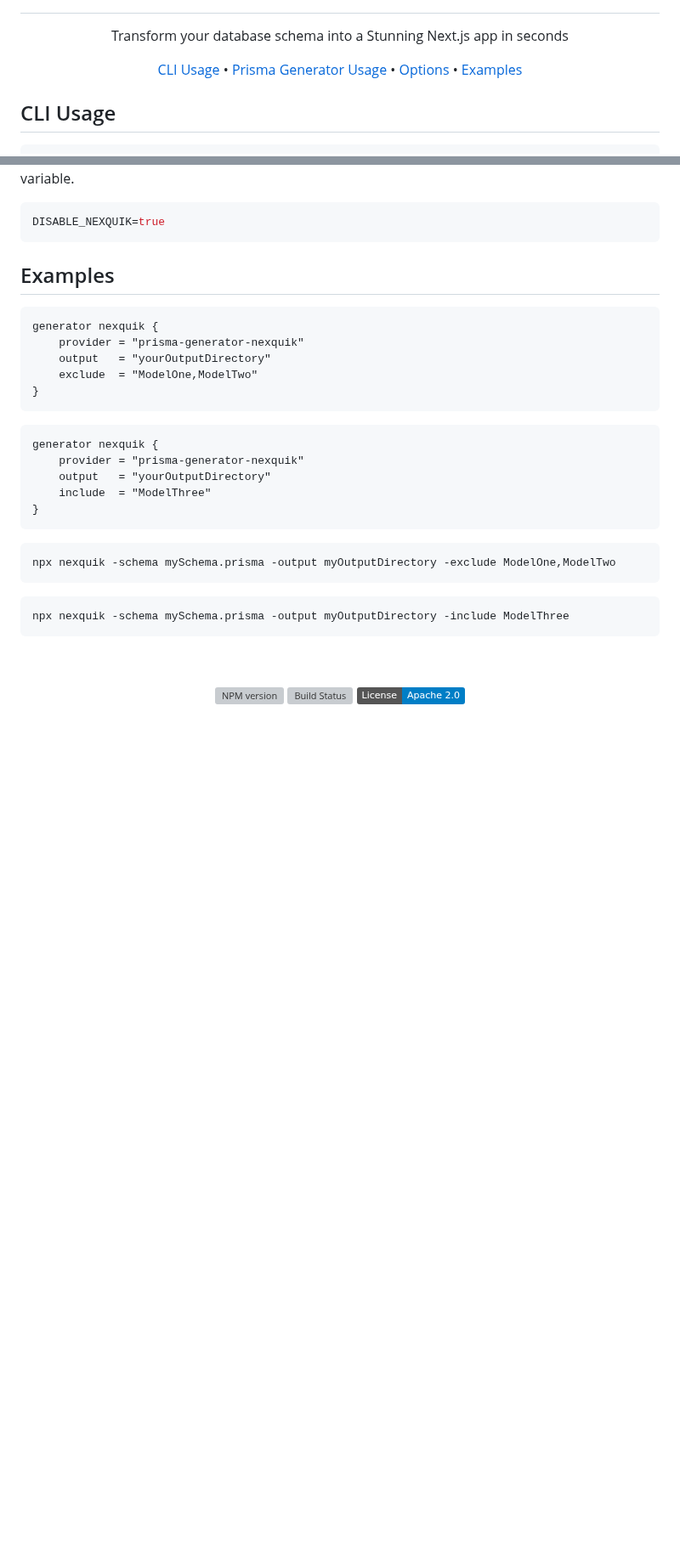
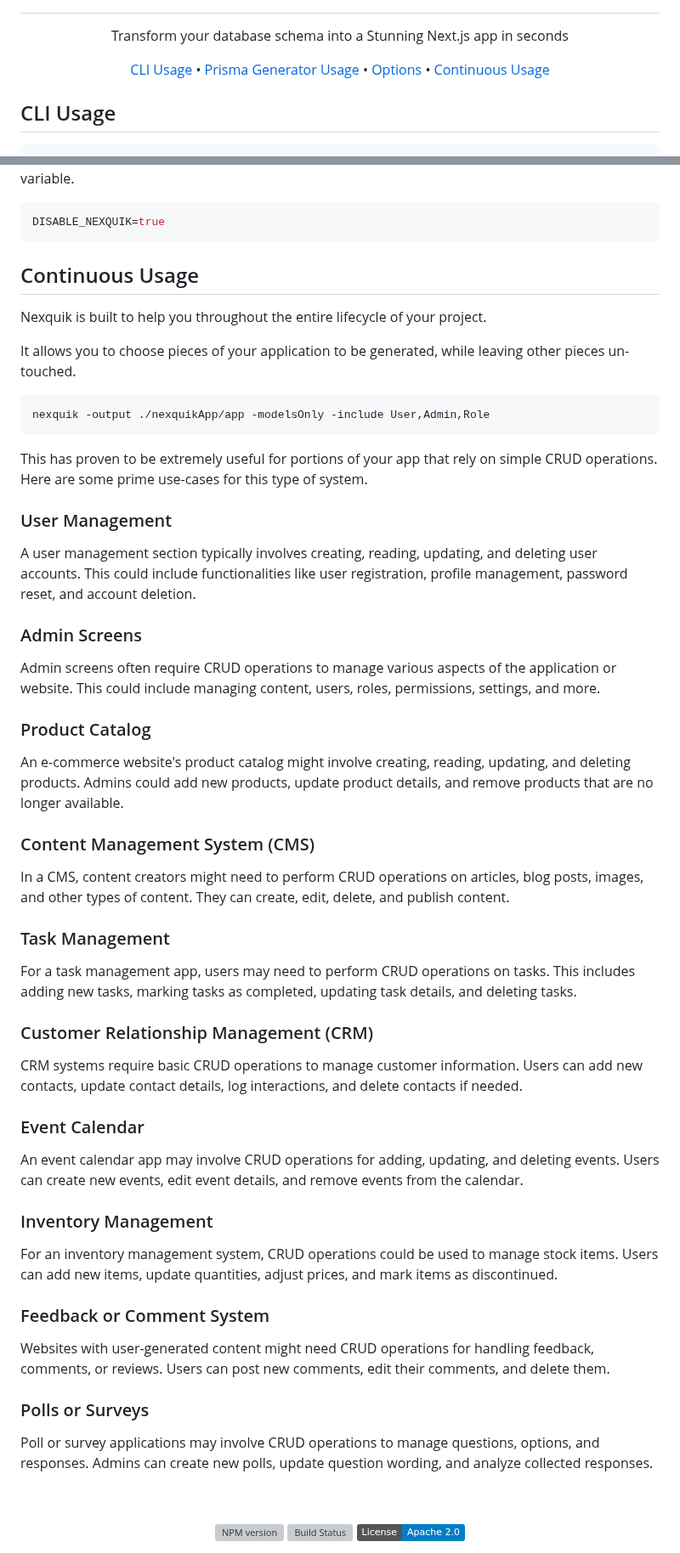
Before and after one commit to bcanfield/nexquik, a Markdown page: README.md, 2 parts joined by grey strips. Shown at 85% size. Rendered like a GitHub page; badges without logos; blank space fills up the shorter version; grey boxes are pictures that could not be loaded.

````diff
--- a/README.md
+++ b/README.md
@@ -15,7 +15,7 @@
   <a href="#cli-usage">CLI Usage</a> •
   <a href="#prisma-generator-usage">Prisma Generator Usage</a> •
   <a href="#options">Options</a> •
-  <a href="#examples">Examples</a>
+  <a href="#continuous-usage">Continuous Usage</a>
 </p>
 
 ## CLI Usage
@@ -57,27 +57,47 @@ To disable Nexquik from generating during a Prisma generate, add the following e
 DISABLE_NEXQUIK=true
 ```
 
-## Examples
-```prisma
-generator nexquik {
-    provider = "prisma-generator-nexquik"
-    output   = "yourOutputDirectory"
-    exclude  = "ModelOne,ModelTwo"
-}
+## Continuous Usage
+Nexquik is built to help you throughout the entire lifecycle of your project.
+
+It allows you to choose pieces of your application to be generated, while leaving other pieces un-touched.
+
+```zsh
+nexquik -output ./nexquikApp/app -modelsOnly -include User,Admin,Role
 ```
-```prisma
-generator nexquik {
-    provider = "prisma-generator-nexquik"
-    output   = "yourOutputDirectory"
-    include  = "ModelThree"
-}
-```
-```zsh
-npx nexquik -schema mySchema.prisma -output myOutputDirectory -exclude ModelOne,ModelTwo
-```
-```zsh
-npx nexquik -schema mySchema.prisma -output myOutputDirectory -include ModelThree
-```
+
+This has proven to be extremely useful for portions of your app that rely on simple CRUD operations. Here are some prime use-cases for this type of system.
+
+### User Management
+A user management section typically involves creating, reading, updating, and deleting user accounts. This could include functionalities like user registration, profile management, password reset, and account deletion.
+
+### Admin Screens
+Admin screens often require CRUD operations to manage various aspects of the application or website. This could include managing content, users, roles, permissions, settings, and more.
+
+### Product Catalog
+An e-commerce website's product catalog might involve creating, reading, updating, and deleting products. Admins could add new products, update product details, and remove products that are no longer available.
+
+### Content Management System (CMS)
+In a CMS, content creators might need to perform CRUD operations on articles, blog posts, images, and other types of content. They can create, edit, delete, and publish content.
+
+### Task Management
+For a task management app, users may need to perform CRUD operations on tasks. This includes adding new tasks, marking tasks as completed, updating task details, and deleting tasks.
+
+### Customer Relationship Management (CRM)
+CRM systems require basic CRUD operations to manage customer information. Users can add new contacts, update contact details, log interactions, and delete contacts if needed.
+
+### Event Calendar
+An event calendar app may involve CRUD operations for adding, updating, and deleting events. Users can create new events, edit event details, and remove events from the calendar.
+
+### Inventory Management
+For an inventory management system, CRUD operations could be used to manage stock items. Users can add new items, update quantities, adjust prices, and mark items as discontinued.
+
+### Feedback or Comment System
+Websites with user-generated content might need CRUD operations for handling feedback, comments, or reviews. Users can post new comments, edit their comments, and delete them.
+
+### Polls or Surveys
+Poll or survey applications may involve CRUD operations to manage questions, options, and responses. Admins can create new polls, update question wording, and analyze collected responses.
+
 <br></br>
 <div align="center">
   <!-- NPM version -->
````
